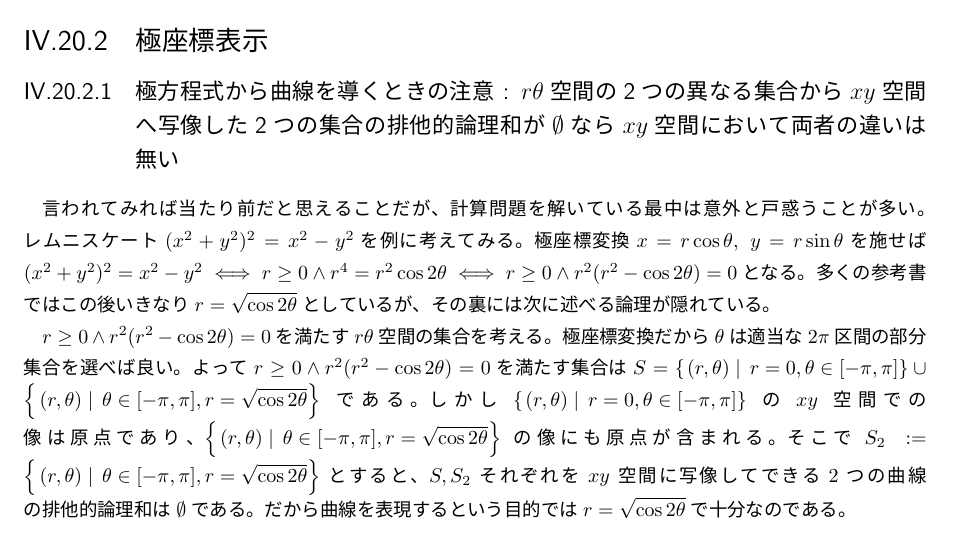
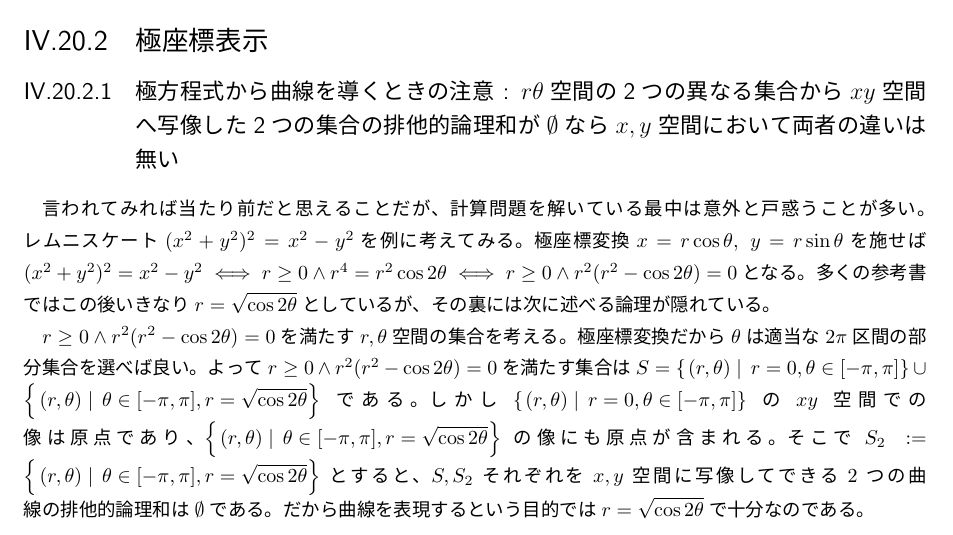
Before and after one commit to motchy869/Mathematics-Memorandum, a LaTeX book (数学備忘録.tex, which reads parts/realAnalysis/realAnalysis.tex): part of page 90 of 263, cut so that both start at the same text. The pictures show the PDF file 数学備忘録.pdf that the author committed with the source.

```diff
--- a/parts/realAnalysis/realAnalysis.tex
+++ b/parts/realAnalysis/realAnalysis.tex
@@ -1180,17 +1180,17 @@
 					$\theta$に上手く定数を足せばどれも表現できる。
 				\end{proof}
 		\section{極座標表示}
-			\subsection{極方程式から曲線を導くときの注意 : $r\theta$空間の2つの異なる集合から$xy$空間へ写像した2つの集合の排他的論理和が$\emptyset$なら$xy$空間において両者の違いは無い}
+			\subsection{極方程式から曲線を導くときの注意 : $r\theta$空間の2つの異なる集合から$xy$空間へ写像した2つの集合の排他的論理和が$\emptyset$なら$x,y$空間において両者の違いは無い}
 				言われてみれば当たり前だと思えることだが、計算問題を解いている最中は意外と戸惑うことが多い。
 				レムニスケート$(x^2+y^2)^2 = x^2-y^2$を例に考えてみる。
 				極座標変換$x=r\cos\theta,\;y=r\sin\theta$を施せば$(x^2+y^2)^2 = x^2-y^2 \iff r\geq 0\land r^4 = r^2\cos 2\theta \iff r\geq 0\land r^2(r^2-\cos 2\theta) = 0$となる。
 				多くの参考書ではこの後いきなり$r = \sqrt{\cos 2\theta}$としているが、その裏には次に述べる論理が隠れている。
 				\par
-				$r\geq 0\land r^2(r^2-\cos 2\theta) = 0$を満たす$r\theta$空間の集合を考える。
+				$r\geq 0\land r^2(r^2-\cos 2\theta) = 0$を満たす$r,\theta$空間の集合を考える。
 				極座標変換だから$\theta$は適当な$2\pi$区間の部分集合を選べば良い。
 				よって$r\geq 0\land r^2(r^2-\cos 2\theta) = 0$を満たす集合は$S = \set{(r,\theta)}{r=0, \theta \in [-\pi,\pi]} \cup \set{(r,\theta)}{\theta \in [-\pi,\pi], r=\sqrt{\cos 2\theta}}$である。
 				しかし$\set{(r,\theta)}{r=0, \theta \in [-\pi,\pi]}$の$xy$空間での像は原点であり、$\set{(r,\theta)}{\theta \in [-\pi,\pi], r=\sqrt{\cos 2\theta}}$の像にも原点が含まれる。
-				そこで$S_2 := \set{(r,\theta)}{\theta \in [-\pi,\pi], r=\sqrt{\cos 2\theta}}$とすると、$S,S_2$それぞれを$xy$空間に写像してできる2つの曲線の排他的論理和は$\emptyset$である。
+				そこで$S_2 := \set{(r,\theta)}{\theta \in [-\pi,\pi], r=\sqrt{\cos 2\theta}}$とすると、$S,S_2$それぞれを$x,y$空間に写像してできる2つの曲線の排他的論理和は$\emptyset$である。
 				だから曲線を表現するという目的では$r = \sqrt{\cos 2\theta}$で十分なのである。
 	\chapter{Beta関数}
 		\section{Beta関数とGamma関数の関係}
```
Also changed, not shown: parts/linearAlgebra/linearAlgebra.tex (+1 -1 lines), 数学備忘録.pdf.
